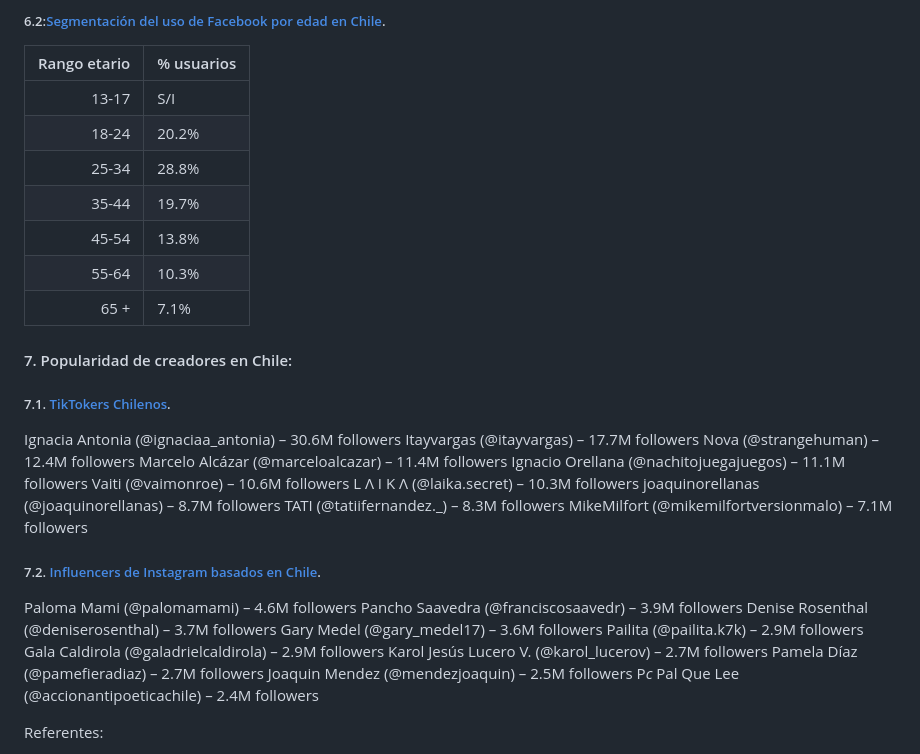
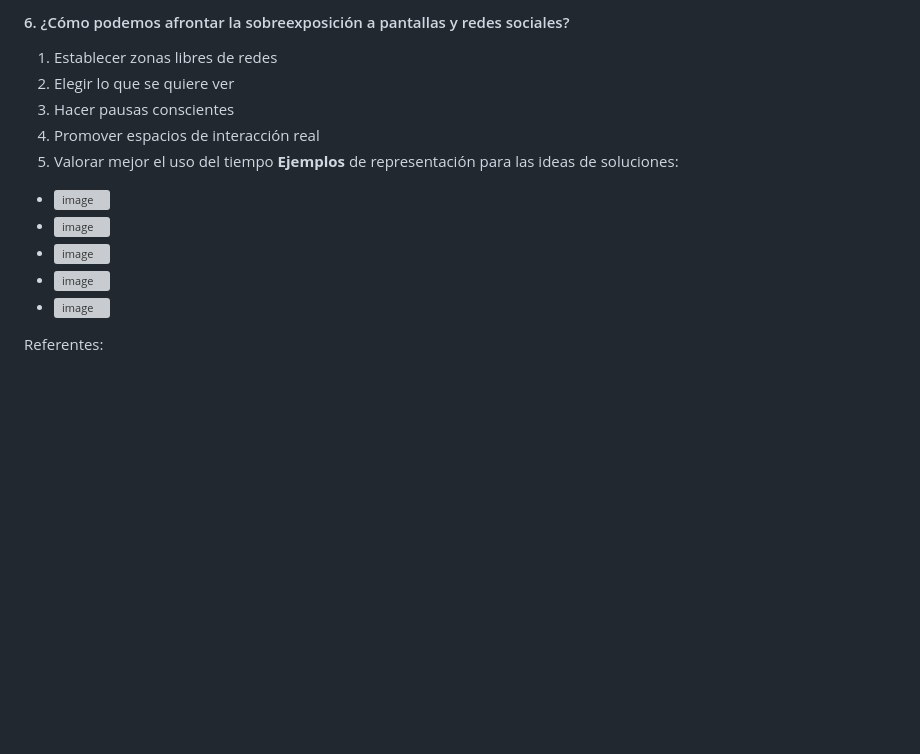
Before and after one commit to jimschenetzky/DNOWEB_14, a Markdown page: README.md, the part around one of its changes. GitHub-like rendering; blank space fills up the shorter version; grey boxes are pictures that could not be loaded.

```diff
--- a/README.md
+++ b/README.md
@@ -141,38 +139,15 @@ En promedio, hay 16,55 millones de usuarios de las redes sociales en Chile, lo q
-##### 6.2:[Segmentación del uso de Facebook por edad en Chile](https://napoleoncat.com/stats/facebook-users-in-chile/2024/04/).
-| Rango etario | % usuarios |
-|-------------:|------------|
-| 13-17        |  S/I       |
-| 18-24        | 20.2%      |
-| 25-34        | 28.8%      |
-| 35-44        | 19.7%      |
-| 45-54        | 13.8%      |
-| 55-64        | 10.3%      |
-| 65 +         |  7.1%      |
-
-#### 7. Popularidad de creadores en Chile:
-##### 7.1. [TikTokers Chilenos](https://promoty.io/influencers-in-chile/).
-Ignacia Antonia (@ignaciaa_antonia) – 30.6M followers
-Itayvargas (@itayvargas) – 17.7M followers
-Nova (@strangehuman) – 12.4M followers
-Marcelo Alcázar (@marceloalcazar) – 11.4M followers
-Ignacio Orellana (@nachitojuegajuegos) – 11.1M followers
-Vaiti (@vaimonroe) – 10.6M followers
-L Λ I K Λ (@laika.secret) – 10.3M followers
-joaquinorellanas (@joaquinorellanas) – 8.7M followers
-TATI (@tatiifernandez._) – 8.3M followers
-MikeMilfort (@mikemilfortversionmalo) – 7.1M followers
-
-##### 7.2. [Influencers de Instagram basados en Chile](https://promoty.io/influencers-in-chile/).
-Paloma Mami (@palomamami) – 4.6M followers
-Pancho Saavedra (@franciscosaavedr) – 3.9M followers
-Denise Rosenthal (@deniserosenthal) – 3.7M followers
-Gary Medel (@gary_medel17) – 3.6M followers
-Pailita (@pailita.k7k) – 2.9M followers
-Gala Caldirola (@galadrielcaldirola) – 2.9M followers
-Karol Jesús Lucero V. (@karol_lucerov) – 2.7M followers
-Pamela Díaz (@pamefieradiaz) – 2.7M followers
-Joaquin Mendez (@mendezjoaquin) – 2.5M followers
-P*c* Pal Que Lee (@accionantipoeticachile) – 2.4M followers
+#### 6. ¿Cómo podemos afrontar la sobreexposición a pantallas y redes sociales?
+1. Establecer zonas libres de redes
+2. Elegir lo que se quiere ver
+3. Hacer pausas conscientes
+4. Promover espacios de interacción real
+5. Valorar mejor el uso del tiempo
+**Ejemplos** de representación para las ideas de soluciones:
+- ![image](https://github.com/jimschenetzky/DNOWEB_PROYECTO/assets/87721128/720d5524-5cb2-4799-9a0d-489dd7579d11)
+- ![image](https://github.com/jimschenetzky/DNOWEB_PROYECTO/assets/87721128/5308c468-c586-40ca-bdc1-2f37098be470)
+- ![image](https://github.com/jimschenetzky/DNOWEB_PROYECTO/assets/87721128/4666803b-7440-4393-ab93-ddaa004c3cb7)
+- ![image](https://github.com/jimschenetzky/DNOWEB_PROYECTO/assets/87721128/db3c8700-c3be-41e4-ac21-653d63664485)
+- ![image](https://github.com/jimschenetzky/DNOWEB_PROYECTO/assets/87721128/5e41e2c3-522f-4631-b9ba-4794546236f4)
 
 
 Referentes:
```
Also changed, not shown: other parts of README.md (+34 -36 lines).
